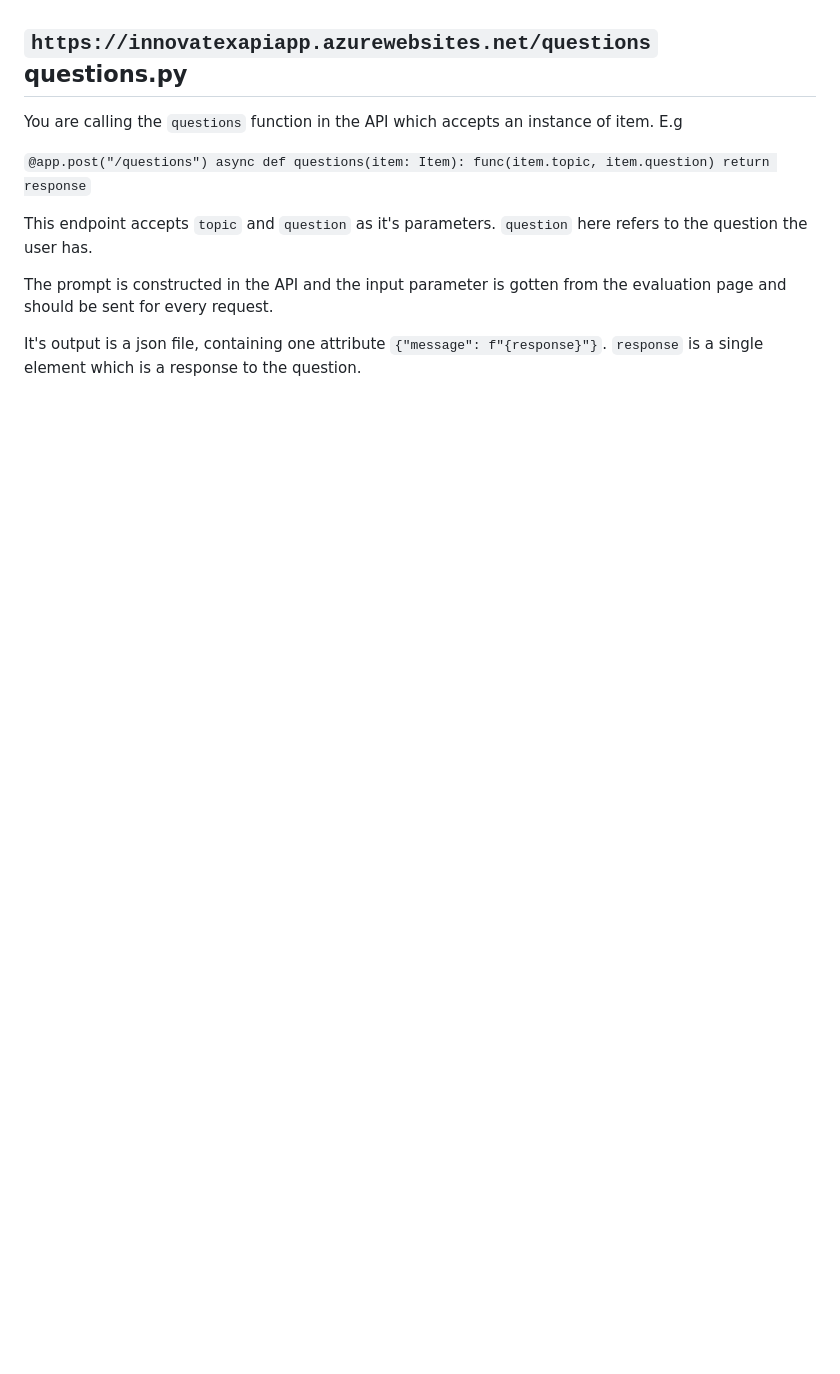
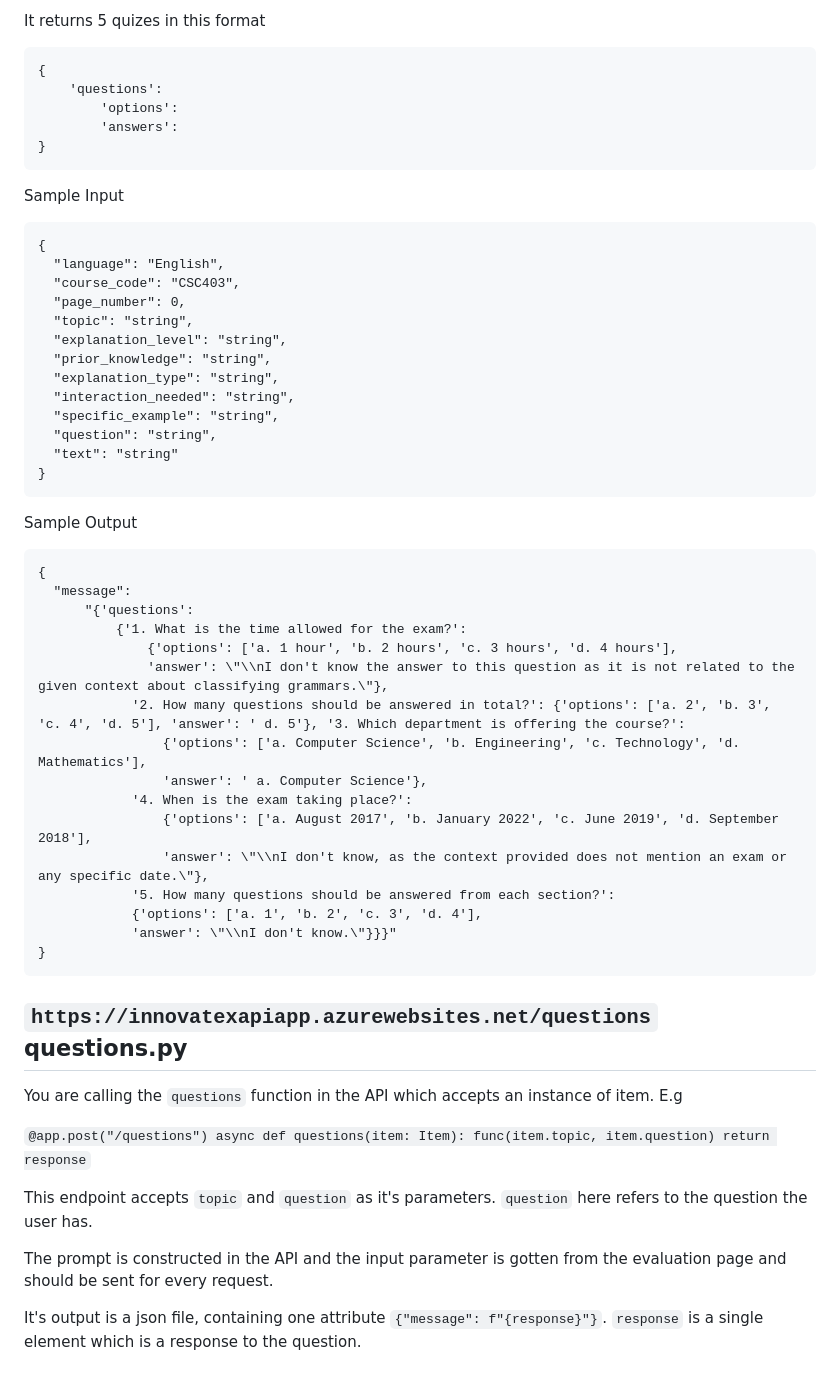
Before and after one commit to bumie-e/InnovateX, a Markdown page: API/Readme.md, the part around one of its changes. GitHub-like rendering; blank space fills up the shorter version.

```diff
--- a/API/Readme.md
+++ b/API/Readme.md
@@ -62,3 +163,45 @@ It's output is a json file, containing one attribute
+It returns 5 quizes in this format
+
+    {
+        'questions':
+            'options':
+            'answers':
+    }
+
+Sample Input
+
+    {
+      "language": "English",
+      "course_code": "CSC403",
+      "page_number": 0,
+      "topic": "string",
+      "explanation_level": "string",
+      "prior_knowledge": "string",
+      "explanation_type": "string",
+      "interaction_needed": "string",
+      "specific_example": "string",
+      "question": "string",
+      "text": "string"
+    }
+
+Sample Output
+
+    {
+      "message":
+          "{'questions':
+              {'1. What is the time allowed for the exam?':
+                  {'options': ['a. 1 hour', 'b. 2 hours', 'c. 3 hours', 'd. 4 hours'],
+                  'answer': \"\\nI don't know the answer to this question as it is not related to the given context about classifying grammars.\"},
+                '2. How many questions should be answered in total?': {'options': ['a. 2', 'b. 3', 'c. 4', 'd. 5'], 'answer': ' d. 5'}, '3. Which department is offering the course?':
+                    {'options': ['a. Computer Science', 'b. Engineering', 'c. Technology', 'd. Mathematics'],
+                    'answer': ' a. Computer Science'},
+                '4. When is the exam taking place?':
+                    {'options': ['a. August 2017', 'b. January 2022', 'c. June 2019', 'd. September 2018'],
+                    'answer': \"\\nI don't know, as the context provided does not mention an exam or any specific date.\"},
+                '5. How many questions should be answered from each section?':
+                {'options': ['a. 1', 'b. 2', 'c. 3', 'd. 4'],
+                'answer': \"\\nI don't know.\"}}}"
+    }
 
 ## `https://innovatexapiapp.azurewebsites.net/questions` questions.py
 
```
Also changed, not shown: other parts of API/Readme.md (+132 -31 lines).
